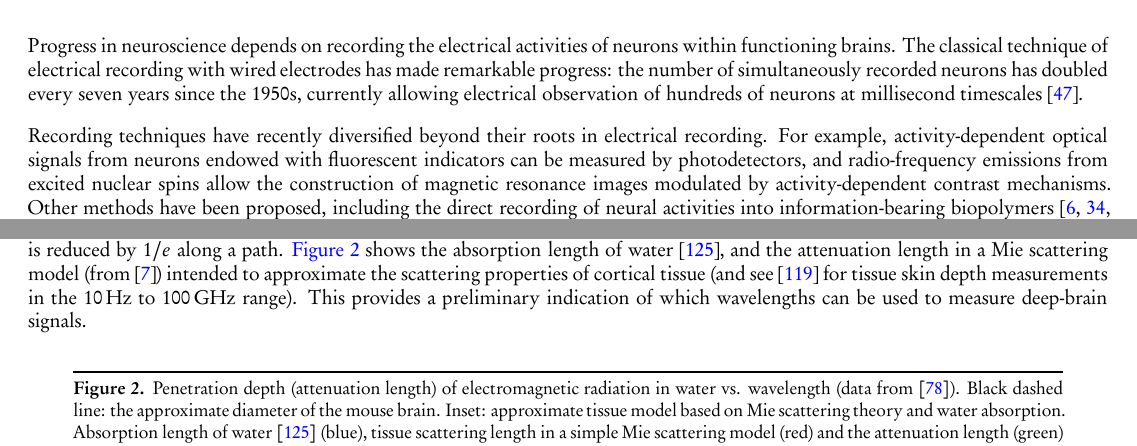
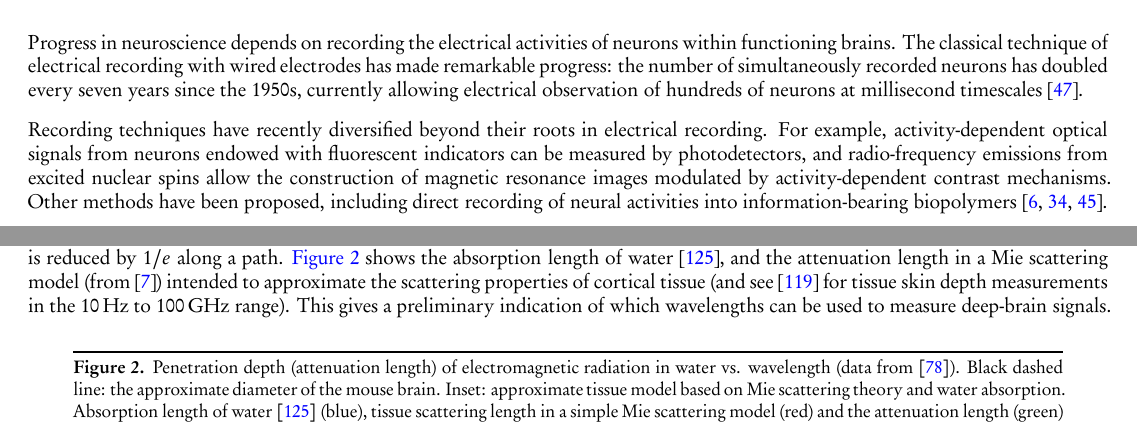
Before and after one commit to nemaload/PoBAM, a LaTeX paper (pobam.tex): two parts of pages 1 and 3 of 30, joined at a grey line, cut so that both start at the same text. The pictures show the PDF file pobam.pdf that the author committed with the source.

Commit message:
Deleted two words to shift sentence end positions.

```diff
--- a/pobam.tex
+++ b/pobam.tex
@@ -77,7 +77,7 @@ The classical technique of electrical recording with wired electrodes has made r
 
 Recording techniques have recently diversified beyond their roots in electrical recording.
 For example, activity-dependent optical signals from neurons endowed with fluorescent indicators can be measured by photodetectors, and radio-frequency emissions from excited nuclear spins allow the construction of magnetic resonance images modulated by activity-dependent contrast mechanisms.
-Other methods have been proposed, including the direct recording of neural activities into information-bearing biopolymers~\cite{zamft12,glaser13,kording11a}.
+Other methods have been proposed, including direct recording of neural activities into information-bearing biopolymers~\cite{zamft12,glaser13,kording11a}.
 
 Each modality of neural recording has characteristic advantages and disadvantages.
 Multi-electrode arrays enable the recording of \num{\ca 250} neurons at sub-millisecond temporal resolutions.
@@ -129,7 +129,7 @@ As an approximation to the electromagnetic absorption of brain tissue, we treat
 At visible and IR wavelengths, there is far worse scattering than absorption: absorption lengths range from \SI{\ca 1.5}{\milli\meter} (blue light) to about \SI{\ca 1}{\centi\meter} (infrared light), while scattering lengths are in the hundreds of microns.
 The combined effect of absorption and scattering is measured by the attenuation length, the distance over which the signal strength is reduced by $1/e$ along a path.
 \autoref{fig:attenuation} shows the absorption length of water~\cite{kou93}, and the attenuation length in a Mie scattering model (from \cite{horton13}) intended to approximate the scattering properties of cortical tissue (and see \cite{gabriel1996} for tissue skin depth measurements in the \SI{10}{\hertz} to \SI{100}{\giga\hertz} range).
-This provides a preliminary indication of which wavelengths can be used to measure deep-brain signals.
+This gives a preliminary indication of which wavelengths can be used to measure deep-brain signals.
 
 \begin{figure}[htbp]
 \caption{%
```
Also changed, not shown: pobam.pdf.
